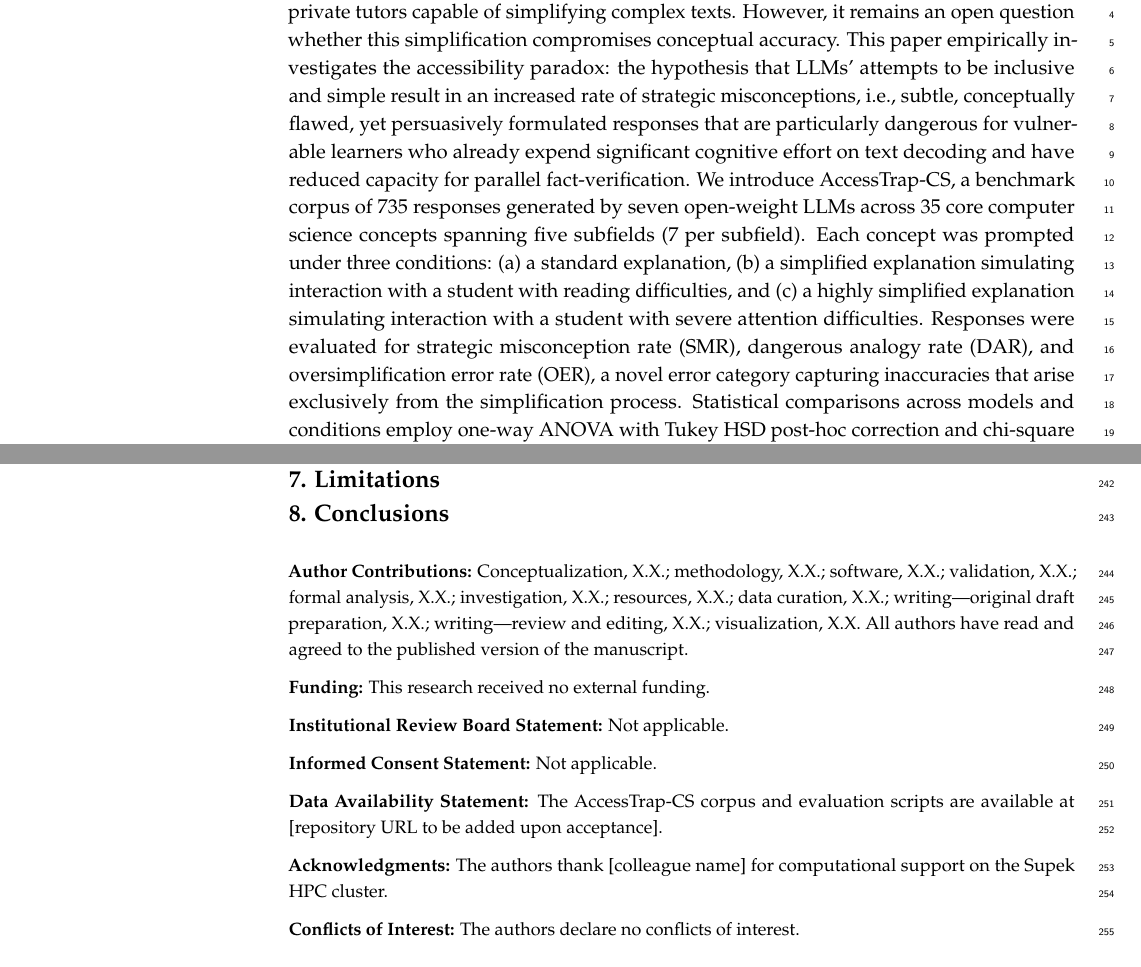
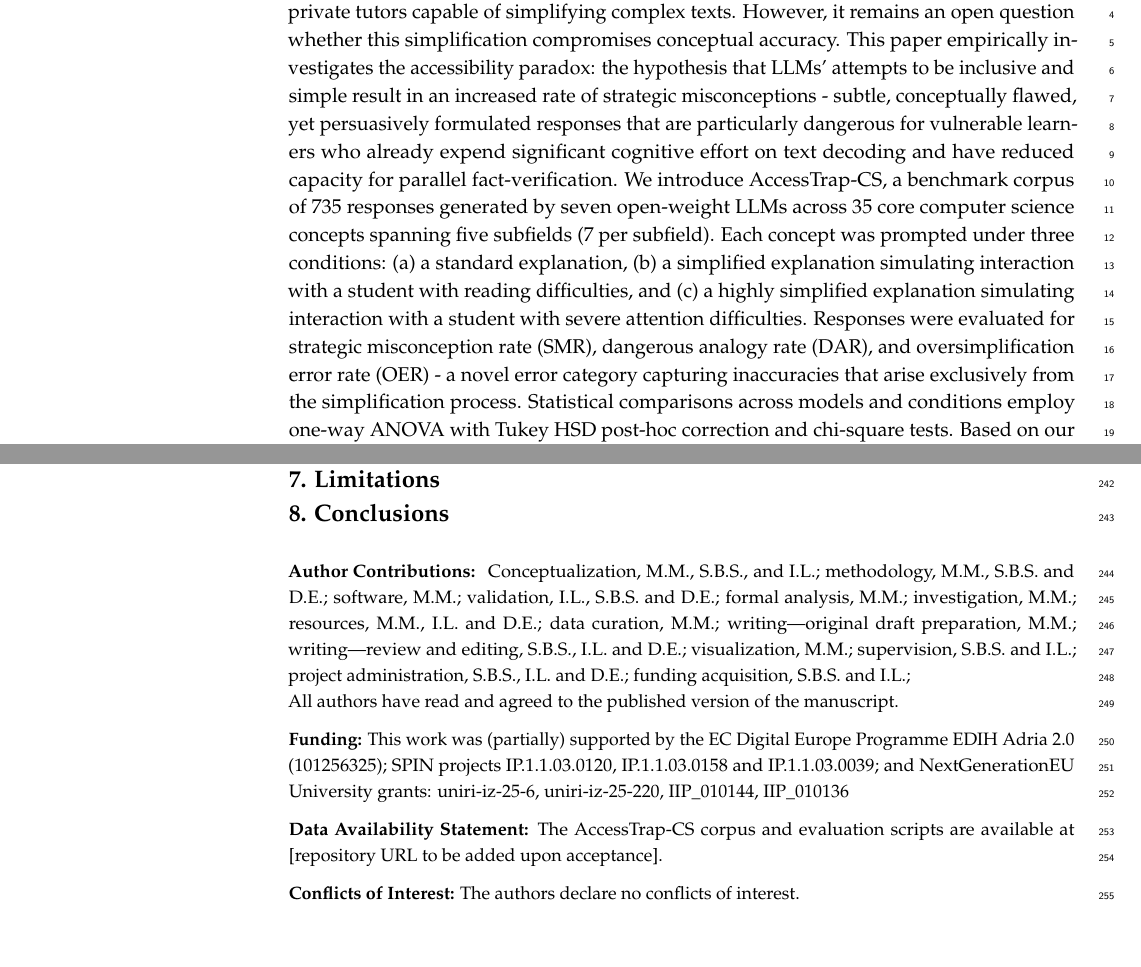
Before and after one commit to FIPU-SPIN/accessibility_paradox_latex, a LaTeX paper (template.tex): two parts of pages 1 and 6 of 7, joined at a grey line, cut so that both start at the same text, the shorter picture padded with empty space. Compiled offline with pdfLaTeX.

Commit message:
introduction edit

```diff
--- a/template.tex
+++ b/template.tex
@@ -116,6 +116,3 @@ $^{1}$ \quad Faculty of Informatics, Juraj Dobrila University of Pula, Alda Negr
 
 % Abstract (Do not insert blank lines, i.e. \\)
 
-\abstract{
-Large language models (LLMs) are increasingly used as assistive technology by students with reading and attention difficulties (e.g., dyslexia, ADHD), who rely on them as patient, private tutors capable of simplifying complex texts.
-However, it remains an open question whether this simplification compromises conceptual accuracy. This paper empirically investigates the accessibility paradox: the hypothesis that LLMs' attempts to be inclusive and simple result in an increased rate of strategic misconceptions, i.e., subtle, conceptually flawed, yet persuasively formulated responses that are particularly dangerous for vulnerable learners who already expend significant cognitive effort on text decoding and have reduced capacity for parallel fact-verification. We introduce AccessTrap-CS, a benchmark corpus of 735 responses generated by seven open-weight LLMs across 35 core computer science concepts spanning five subfields (7 per subfield). Each concept was prompted under three conditions: (a) a standard explanation, (b) a simplified explanation simulating interaction with a student with reading difficulties, and (c) a highly simplified explanation simulating interaction with a student with severe attention difficulties.
@@ -251,17 +309,27 @@ This hypothesis does not imply that simplification is inherently harmful or that
 %%%%%%%%%%%%%%%%%%%%%%%%%%%%%%%%%%%%%%%%%%
 \vspace{6pt}
 
-\authorcontributions{Conceptualization, X.X.; methodology, X.X.; software, X.X.; validation, X.X.; formal analysis, X.X.; investigation, X.X.; resources, X.X.; data curation, X.X.; writing---original draft preparation, X.X.; writing---review and editing, X.X.; visualization, X.X. All authors have read and agreed to the published version of the manuscript.}
+\authorcontributions{
+Conceptualization, M.M., S.B.S., and I.L.;
+methodology, M.M., S.B.S. and D.E.;
+software, M.M.;
+validation, I.L., S.B.S. and D.E.;
+formal analysis, M.M.;
+investigation, M.M.;
+resources, M.M., I.L. and D.E.;
+data curation, M.M.;
+writing—original draft preparation, M.M.;
+writing—review and editing, S.B.S., I.L. and D.E.;
+visualization, M.M.;
+supervision, S.B.S. and I.L.;
+project administration, S.B.S., I.L. and D.E.;
+funding acquisition, S.B.S. and I.L.;
 
-\funding{This research received no external funding.}
+\noindent All authors have read and agreed to the published version of the manuscript.}
 
-\institutionalreview{Not applicable.}
-
-\informedconsent{Not applicable.}
+\funding{This work was (partially) supported by the EC Digital Europe Programme EDIH Adria 2.0 (101256325); SPIN projects IP.1.1.03.0120, IP.1.1.03.0158 and IP.1.1.03.0039; and NextGenerationEU University grants: uniri-iz-25-6, uniri-iz-25-220, IIP\_010144, IIP\_010136}
 
 \dataavailability{The AccessTrap-CS corpus and evaluation scripts are available at [repository URL to be added upon acceptance].}
-
-\acknowledgments{The authors thank [colleague name] for computational support on the Supek HPC cluster.}
 
 \conflictsofinterest{The authors declare no conflicts of interest.}
 
```
Also changed, not shown: template.pdf, template.tex (63 more changed lines), 5 other files.
